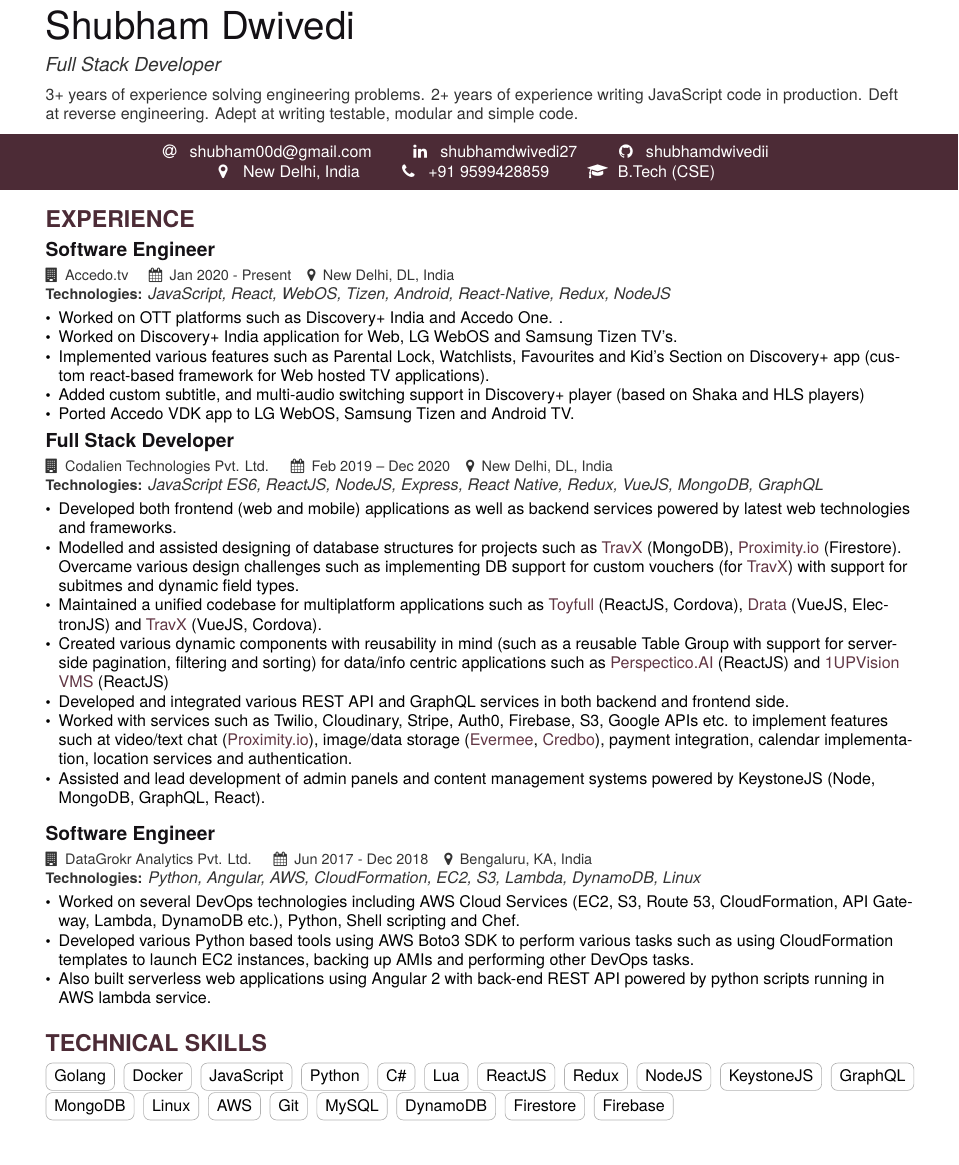
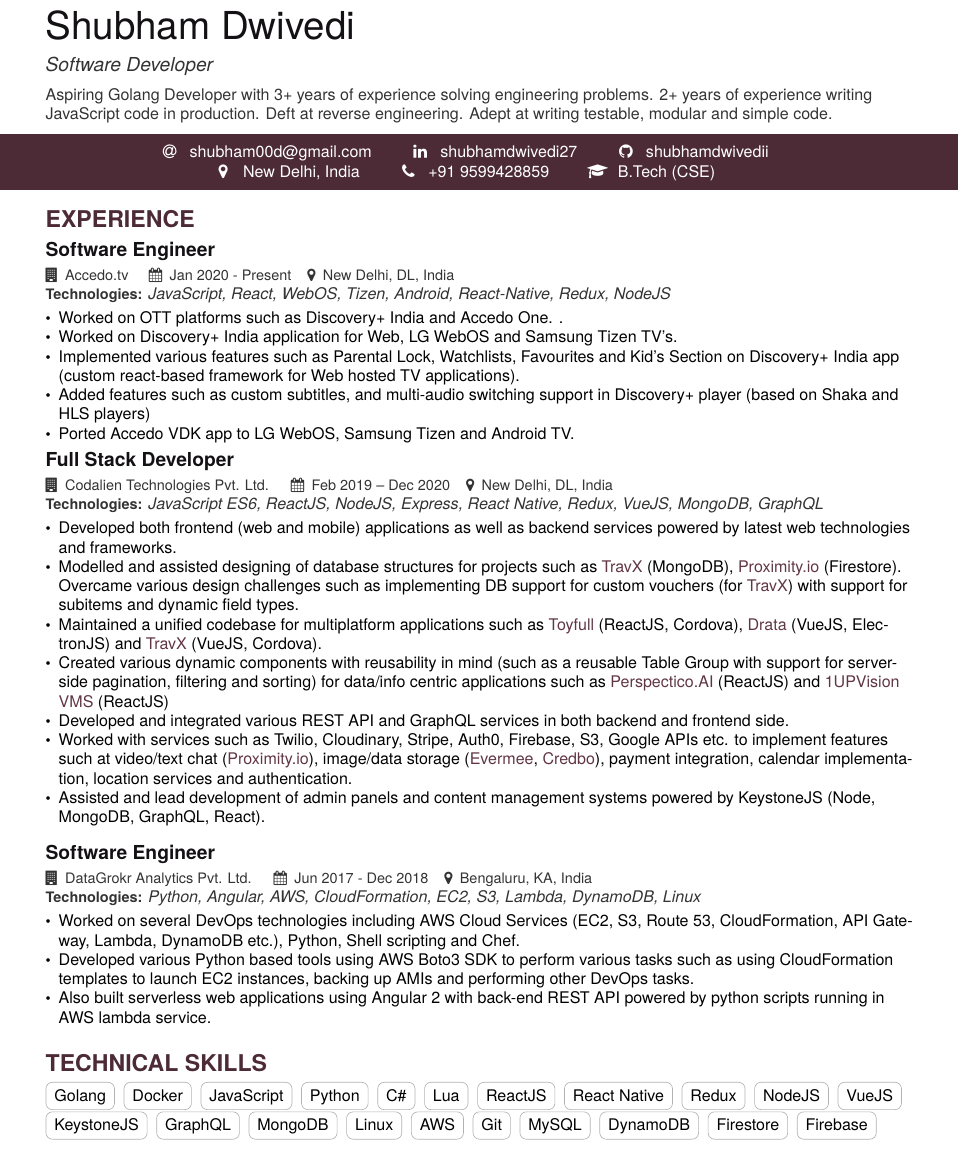
Before and after one commit to shubhamdwivedii/sp-cv-latex, a LaTeX CV (cv.tex): part of the page, cut so that both start at the same text. Compiled offline with pdfLaTeX.

Commit message:
intro updated

```diff
--- a/cv.tex
+++ b/cv.tex
@@ -60,7 +60,7 @@
 \familyname{Dwivedi}
 
 \begin{document}
-\tagline{Full Stack Developer}
+\tagline{Software Developer}
 \personalinfo{%
   % Not all of these are required!
   % You can add your own with \printinfo{symbol}{detail}
@@ -75,7 +75,7 @@
   \graduation{B.Tech (CSE)}
 }
 
-\bio{3+ years of experience solving engineering problems. 2+ years of experience writing JavaScript code in production. Deft at reverse engineering. Adept at writing testable, modular and simple code.}
+\bio{Aspiring Golang Developer with 3+ years of experience solving engineering problems. 2+ years of experience writing JavaScript code in production. Deft at reverse engineering. Adept at writing testable, modular and simple code.}
 
 \makecvheader
 
@@ -86,8 +86,8 @@
   % \item Worked independently as well as assisted senior developers in various coding and testing functions.
   \item Worked on OTT platforms such as Discovery+ India and Accedo One. .
   \item Worked on Discovery+ India application for Web, LG WebOS and Samsung Tizen TV's.
-  \item Implemented various features such as Parental Lock, Watchlists, Favourites and Kid's Section on Discovery+ app (custom react-based framework for Web hosted TV applications).
-  \item Added custom subtitle, and multi-audio switching support in Discovery+ player (based on Shaka and HLS players)
+  \item Implemented various features such as Parental Lock, Watchlists, Favourites and Kid's Section on Discovery+ India app (custom react-based framework for Web hosted TV applications).
+  \item Added features such as custom subtitles, and multi-audio switching support in Discovery+ player (based on Shaka and HLS players)
   \item Ported Accedo VDK app to LG WebOS, Samsung Tizen and Android TV.
 \end{itemize}
 
@@ -95,7 +95,7 @@
 \begin{itemize}
   % \item Worked on various web and mobile applications powered by latest frontend technologies.
   \item Developed both frontend (web and mobile) applications as well as backend services powered by latest web technologies and frameworks.
-  \item Modelled and assisted designing of database structures for projects such as \href{https://play.google.com/store/apps/details?id=com.travx.app}{TravX} (MongoDB), \href{https://prox.io/}{Proximity.io} (Firestore). Overcame various design challenges such as implementing DB support for custom vouchers (for \href{https://play.google.com/store/apps/details?id=com.travx.app}{TravX}) with support for subitmes and dynamic field types.
+  \item Modelled and assisted designing of database structures for projects such as \href{https://play.google.com/store/apps/details?id=com.travx.app}{TravX} (MongoDB), \href{https://prox.io/}{Proximity.io} (Firestore). Overcame various design challenges such as implementing DB support for custom vouchers (for \href{https://play.google.com/store/apps/details?id=com.travx.app}{TravX}) with support for subitems and dynamic field types.
   \item Maintained a unified codebase for multiplatform applications such as \href{https://toyfull-app.web.app/}{Toyfull} (ReactJS, Cordova), \href{https://drata.com/}{Drata} (VueJS, ElectronJS) and \href{https://play.google.com/store/apps/details?id=com.travx.app}{TravX} (VueJS, Cordova).
   \item Created various dynamic components with reusability in mind (such as a reusable Table Group with support for server-side pagination, filtering and sorting) for data/info centric applications such as \href{https://www.perspectico.com/}{Perspectico.AI} (ReactJS) and \href{https://www.1upvision.com/}{1UPVision VMS} (ReactJS)
 %   \item Created a dynamic form builder for \href{https://www.1upvision.com/}{1UPVision VMS} where user can drag-n-drop form elements from toolbar (react-dnd) and rearrange then on a grid (react-grid-layout) to create custom forms for visitors.
@@ -151,11 +151,11 @@
     \cvtag{C\#}{}
     \cvtag{Lua}{}
     \cvtag{ReactJS}{}
-    % \cvtag{React Native}{}
+    \cvtag{React Native}{}
     \cvtag{Redux}{}
     \cvtag{NodeJS}{}
     % \cvtag{Express}{}
-    % \cvtag{VueJS}{}
+    \cvtag{VueJS}{}
     \cvtag{KeystoneJS}{}
     \cvtag{GraphQL}{}
     % \cvtag{ElectronJS}{}
```
